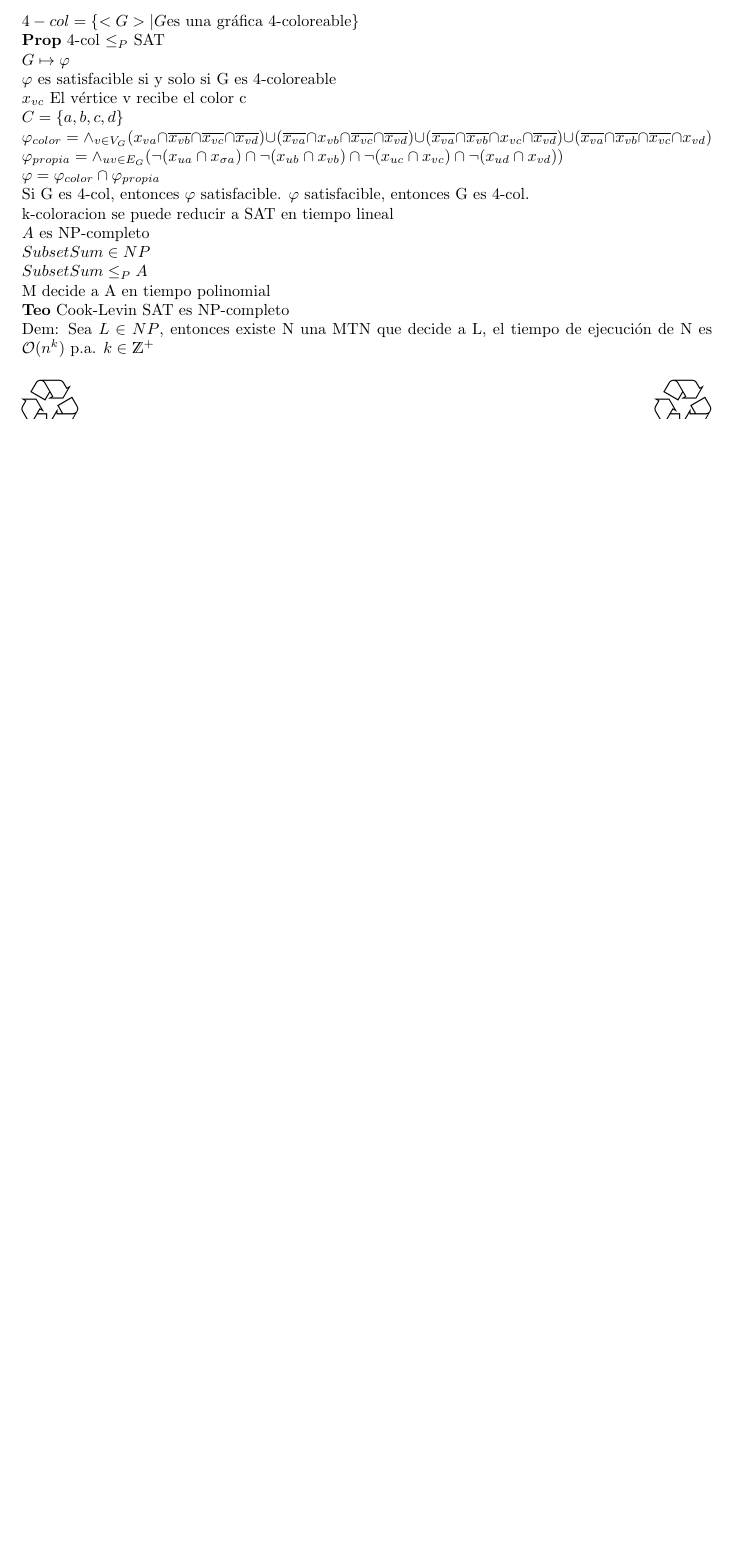
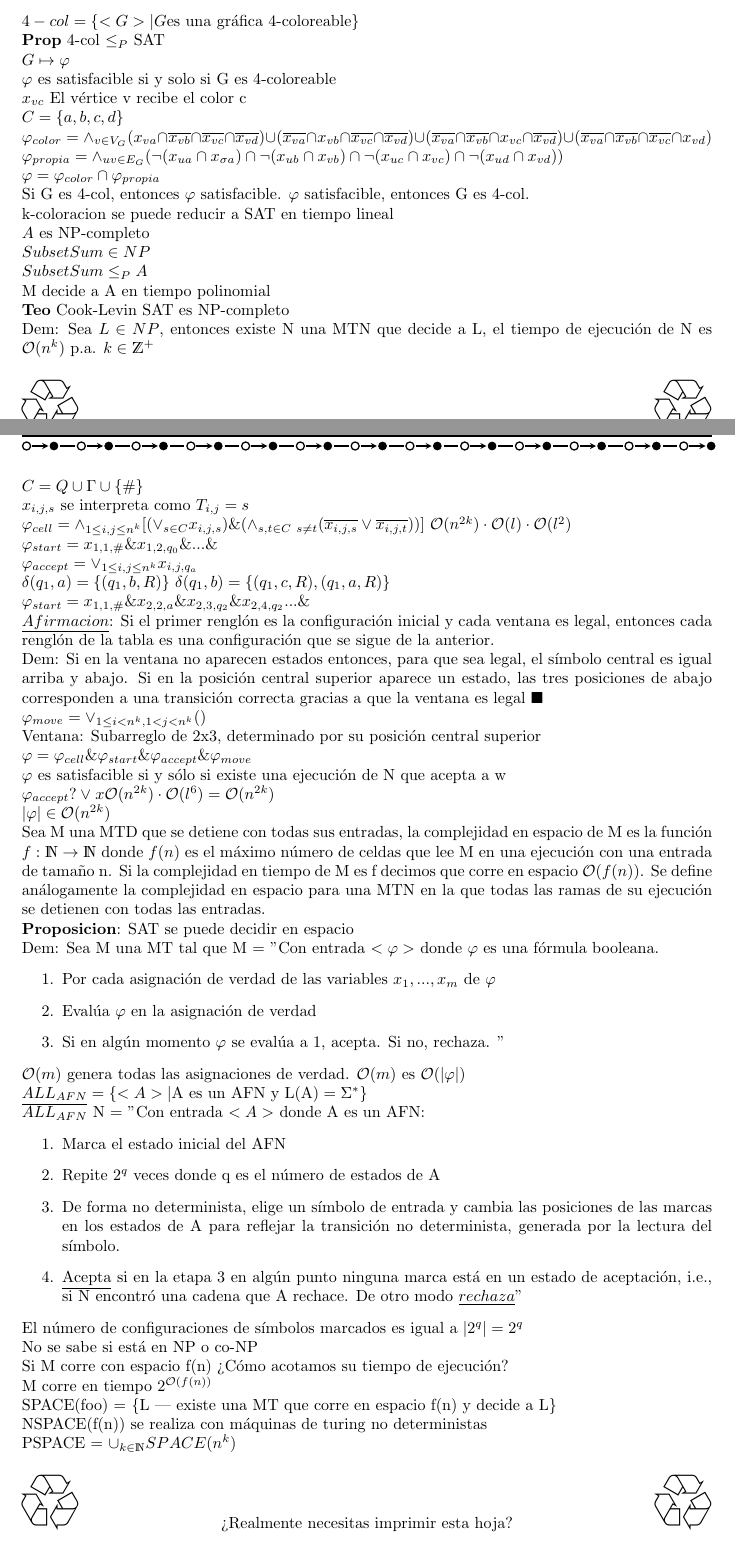
Before and after one commit to SandradelMarSoto/Complejidad, a LaTeX problem sheet (Notas.tex): part of page 17 of 17 before the commit and two parts of pages 17 and 18 of 19 after it, the two joined at a grey line, cut so that both start at the same text, the shorter picture padded with empty space. Compiled offline with pdfLaTeX.

Commit message:
Actualizado al 10 de diciembre

```diff
--- a/Notas.tex
+++ b/Notas.tex
@@ -1112,3 +1112,84 @@ $\bf{Teo}$ Cook-Levin SAT es NP-completo
 
 Dem: Sea $L \in NP$, entonces existe N una MTN que decide a L, el tiempo de ejecución de N es $\mathcal{O}(n^k)$ p.a. $k \in \mathds{Z}^+$
 
+$C = Q \cup \Gamma \cup \{\#\}$
+
+$x_{i,j,s}$ se interpreta como $T_{i,j} = s$
+
+$\varphi_{cell} = \wedge_{1 \leq i, j \leq n^k} [(\vee_{s \in C} x_{i,j,s}) \& (\wedge_{s,t \in C  \ s \neq t}(\overline{x_{i,j,s}} \vee \overline{x_{i,j,t}}))]$ $\mathcal{O}(n^{2k}) \cdot \mathcal{O}(l) \cdot \mathcal{O}(l^2)$
+
+%%%%Ver video para verificar fórmula
+$\varphi_{start} = x_{1,1,\#} \& x_{1,2,q_0} \& ... \&$
+
+
+$\varphi_{accept} = \vee_{1 \leq i, j \leq n^k} x_{i,j,q_a}$
+
+$\delta (q_1, a) = \{(q_1, b, R)\}$
+$\delta (q_1, b) = \{(q_1, c, R), (q_1,a,R)\}$
+
+$\varphi_{start} = x_{1,1,\#} \& x_{2,2,a} \& x_{2,3,q_2} \& x_{2,4,q_2}... \&$
+
+$\underline{Afirmacion}$: Si el primer renglón es la configuración inicial y cada ventana es legal, entonces cada renglón de la tabla es una configuración que se sigue de la anterior.
+
+Dem: Si en la ventana no aparecen estados entonces, para que sea legal, el símbolo central es igual arriba y abajo. Si en la posición central superior aparece un estado, las tres posiciones de abajo corresponden a una transición correcta gracias a que la ventana es legal $\blacksquare$
+
+%%%%Ver video para obtener fórmula
+$\varphi_{move} = \vee_{1 \leq i < n^k, 1 < j < n^k} ()$
+
+Ventana: Subarreglo de 2x3, determinado por su posición central superior
+
+
+$\varphi = \varphi_{cell} \& \varphi_{start} \& \varphi_{accept} \& \varphi_{move}$
+
+$\varphi$ es satisfacible si y sólo si existe una ejecución de N que acepta a w
+
+%%%%%Ver fórmula
+$\varphi_{accept} ? \vee_{}x \mathcal{O}(n^{2k}) \cdot \mathcal{O}(l^6) =  \mathcal{O}(n^{2k}) $
+
+$|\varphi| \in \mathcal{O}(n^{2k})$
+
+Sea M una MTD que se detiene con todas sus entradas, la complejidad en espacio de M es la función $f: \mathds{N} \rightarrow \mathds{N}$ donde $f(n)$ es el máximo número de celdas que lee M en una ejecución con una entrada de tamaño n. Si la complejidad en tiempo de M es f decimos que corre en espacio $\mathcal{O}(f(n))$. Se define análogamente la complejidad en espacio para una MTN en la que todas las ramas de su ejecución se detienen con todas las entradas.
+
+$\bf{Proposicion}$: SAT se puede decidir en espacio
+
+Dem: Sea M una MT tal que
+M = "Con entrada $<\varphi>$ donde $\varphi$ es una fórmula booleana.
+\begin{enumerate}
+	\item Por cada asignación de verdad de las variables $x_1,...,x_m$ de $\varphi$
+	\item Evalúa $\varphi$ en la asignación de verdad
+	\item Si en algún momento $\varphi$ se evalúa a 1, acepta. Si no, rechaza. "
+\end{enumerate}
+
+$\mathcal{O}(m)$ genera todas las asignaciones de verdad.
+$\mathcal{O}(m)$ es $\mathcal{O}(|\varphi|)$
+
+$ALL_{AFN} = \{<A> | \text{A es un AFN y L(A)} = \Sigma^{*}\}$
+
+$\overline{ALL_{AFN}}$
+N = "Con entrada $<A>$ donde A es un AFN:
+\begin{enumerate}
+	\item Marca el estado inicial del AFN
+	\item Repite $2^q$ veces donde q es el número de estados de A
+	\item De forma no determinista, elige un símbolo de entrada y cambia las posiciones de las marcas en los estados de A para reflejar la transición no determinista, generada por la lectura del símbolo.
+	\item \underline{Acepta} si en la etapa 3 en algún punto ninguna marca está en un estado de aceptación, i.e., si N encontró una cadena que A rechace. De otro modo $\underline{rechaza}$"
+\end{enumerate}
+
+El número de configuraciones de símbolos marcados es igual a $|2^q| = 2^q$
+
+No se sabe si está en NP o co-NP
+
+Si M corre con espacio f(n) ¿Cómo acotamos su tiempo de ejecución?
+
+M corre en tiempo $2^{\mathcal{O}(f(n))}$
+
+SPACE(foo) = $\{$L | existe una MT que corre en espacio f(n) y decide a L$\}$
+
+NSPACE(f(n)) se realiza con máquinas de turing no deterministas
+
+PSPACE = $\cup_{k \in \mathds{N}} SPACE(n^k)$
+
+NPSPACE = $\cup_{k \in \mathds{N}} NSPACE(n^k)$
+
+¿PSPACE = NPSPACE?
+
+EXPTIME = $\cup_{k \in \mathds{N}} TIME (2^{n^k})$
```
Also changed, not shown: Notas.pdf, Notas.tex (49 more changed lines).
